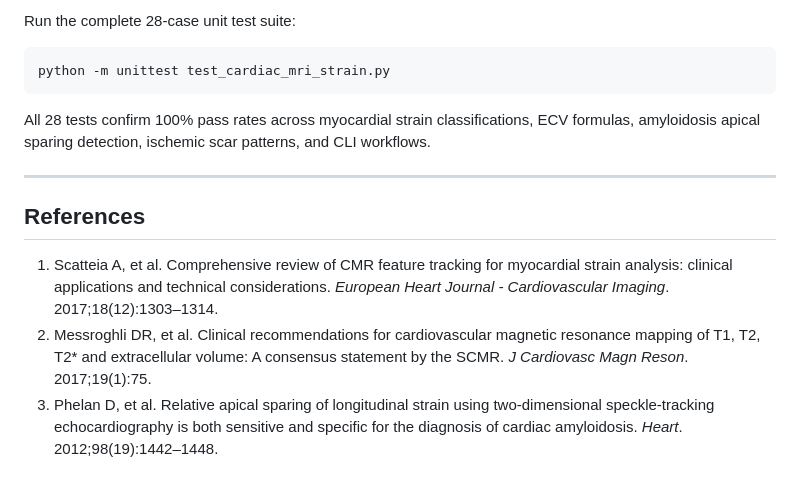
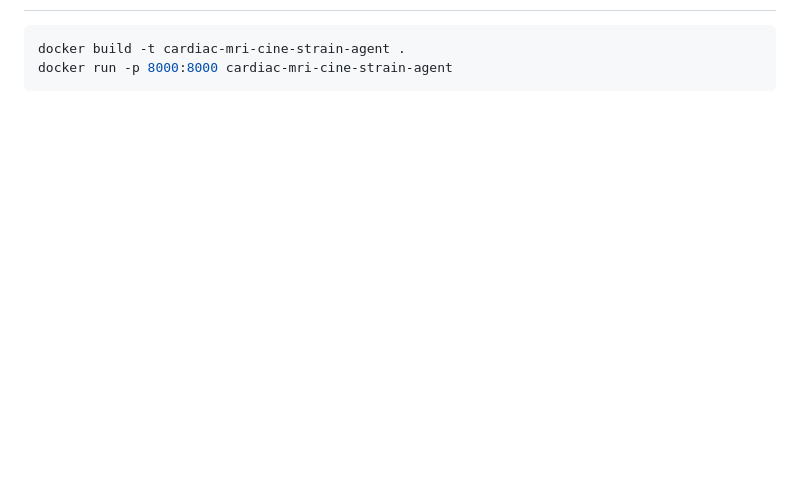
Before and after one commit to abusuraihsakhri/cardiac-mri-cine-strain-agent, a Markdown page: README.md, the part around one of its changes. Rendered like a GitHub page; blank space fills up the shorter version.

Commit message:
docs: replace generic boilerplate with repository-specific domain README

````diff
--- a/README.md
+++ b/README.md
@@ -133,14 +149,5 @@ python cli.py norms
 
-Run the complete 28-case unit test suite:
 ```bash
-python -m unittest test_cardiac_mri_strain.py
+docker build -t cardiac-mri-cine-strain-agent .
+docker run -p 8000:8000 cardiac-mri-cine-strain-agent
 ```
-
-All 28 tests confirm 100% pass rates across myocardial strain classifications, ECV formulas, amyloidosis apical sparing detection, ischemic scar patterns, and CLI workflows.
-
----
-
-## References
-1. Scatteia A, et al. Comprehensive review of CMR feature tracking for myocardial strain analysis: clinical applications and technical considerations. *European Heart Journal - Cardiovascular Imaging*. 2017;18(12):1303–1314.
-2. Messroghli DR, et al. Clinical recommendations for cardiovascular magnetic resonance mapping of T1, T2, T2* and extracellular volume: A consensus statement by the SCMR. *J Cardiovasc Magn Reson*. 2017;19(1):75.
-3. Phelan D, et al. Relative apical sparing of longitudinal strain using two-dimensional speckle-tracking echocardiography is both sensitive and specific for the diagnosis of cardiac amyloidosis. *Heart*. 2012;98(19):1442–1448.
````
Also changed, not shown: other parts of README.md (+113 -97 lines).
